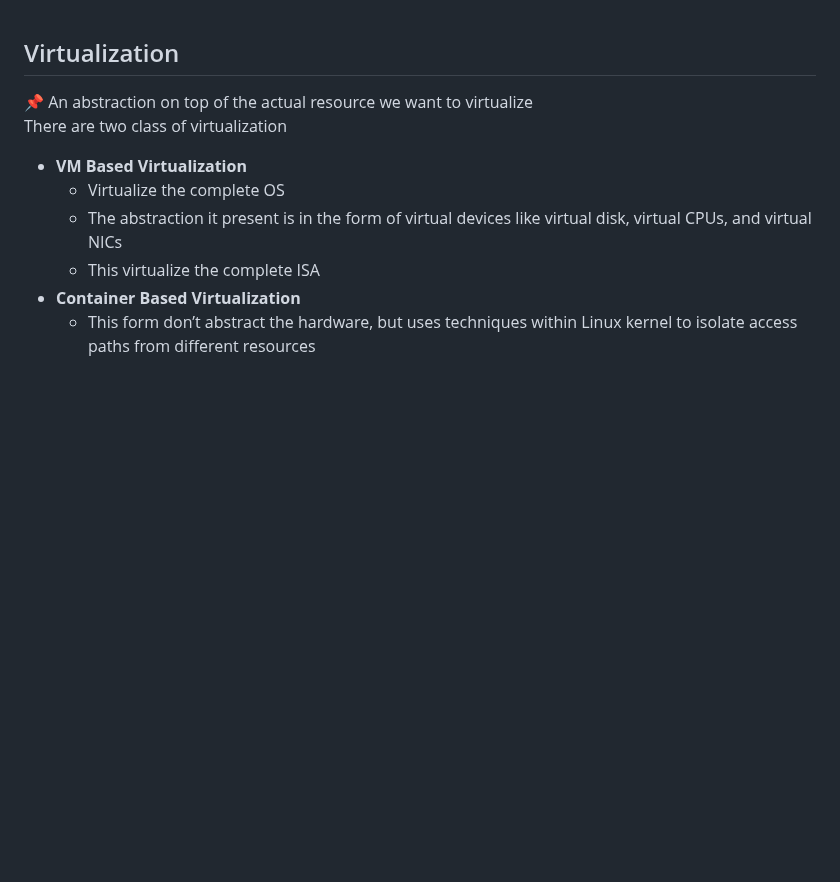
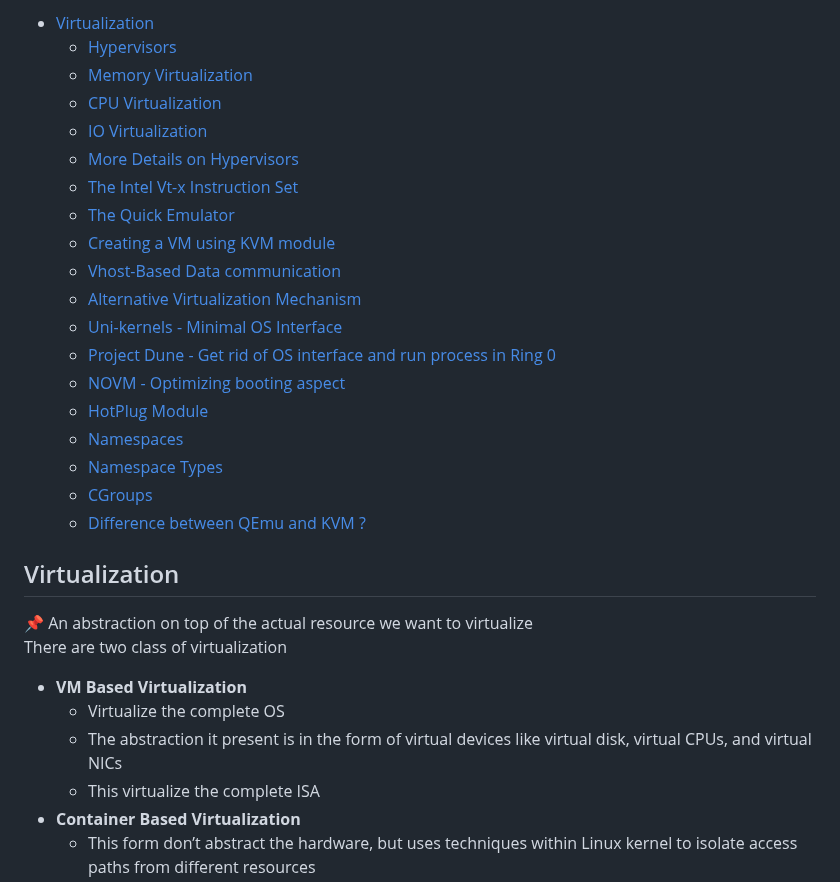
Before and after one commit to souraavv/whitepapers-and-books, a Markdown page: books/Virtualization/README.md, the part around the change. GitHub-like rendering; blank space fills up the shorter version.

```diff
--- a/books/Virtualization/README.md
+++ b/books/Virtualization/README.md
@@ -1,3 +1,24 @@
+- [Virtualization](#virtualization)
+  - [Hypervisors](#hypervisors)
+  - [Memory Virtualization](#memory-virtualization)
+  - [CPU Virtualization](#cpu-virtualization)
+  - [IO Virtualization](#io-virtualization)
+  - [More Details on Hypervisors](#more-details-on-hypervisors)
+  - [The Intel Vt-x Instruction Set](#the-intel-vt-x-instruction-set)
+  - [The Quick Emulator](#the-quick-emulator)
+  - [Creating a VM using KVM module](#creating-a-vm-using-kvm-module)
+  - [Vhost-Based Data communication](#vhost-based-data-communication)
+  - [Alternative Virtualization Mechanism](#alternative-virtualization-mechanism)
+  - [Uni-kernels - Minimal OS Interface](#uni-kernels---minimal-os-interface)
+  - [Project Dune - Get rid of OS interface and run process in Ring 0](#project-dune---get-rid-of-os-interface-and-run-process-in-ring-0)
+  - [NOVM - Optimizing booting aspect](#novm---optimizing-booting-aspect)
+  - [HotPlug Module](#hotplug-module)
+  - [Namespaces](#namespaces)
+  - [Namespace Types](#namespace-types)
+  - [CGroups](#cgroups)
+  - [Difference between QEmu and KVM ?](#difference-between-qemu-and-kvm-)
+
+
 ## Virtualization
 
 <aside>
```
Also changed, not shown: books/Virtualization/virtualization.md (deleted, +0 -356 lines).
